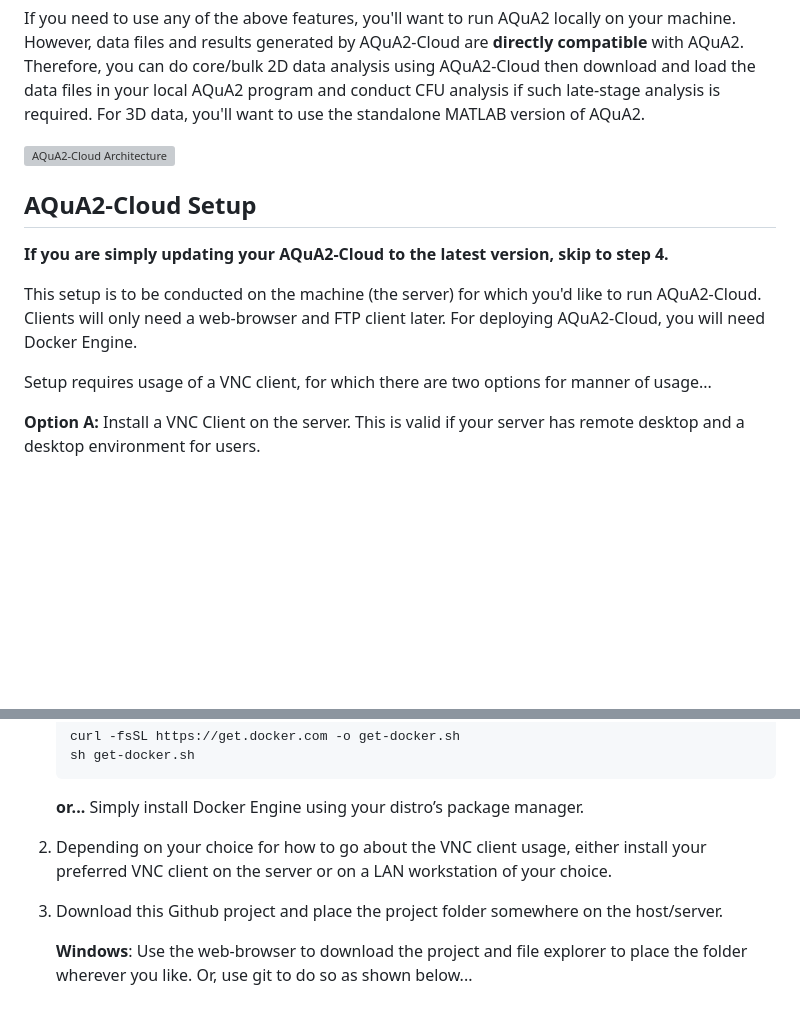
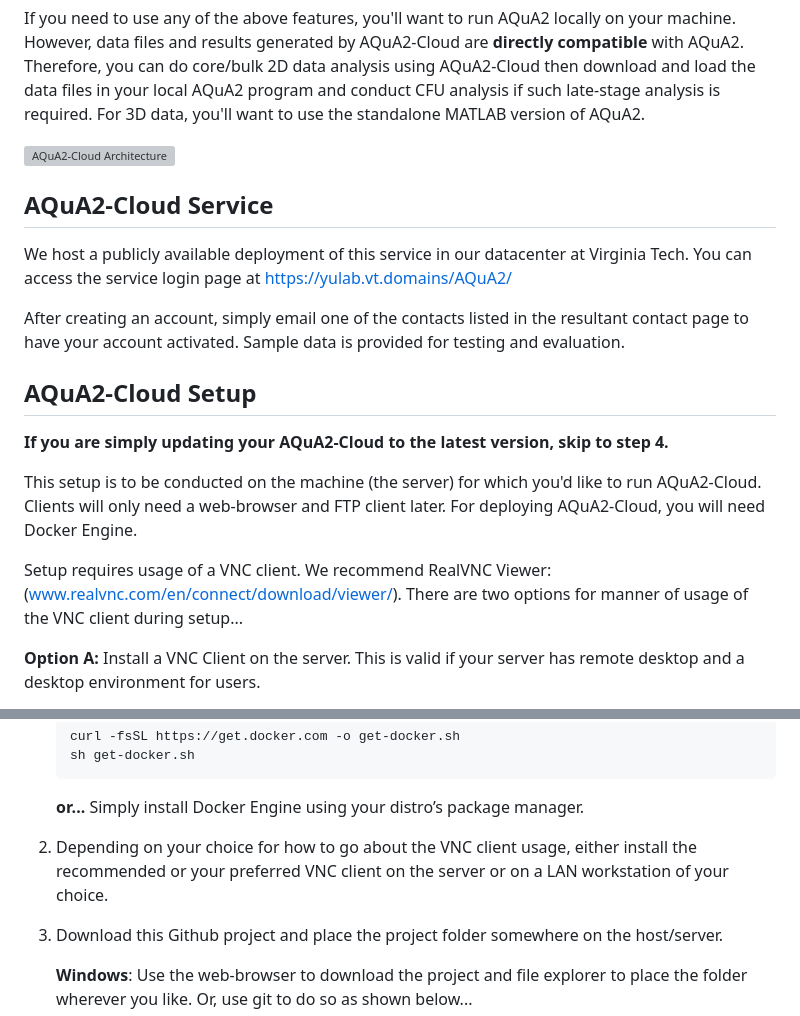
Before and after one commit to yu-lab-vt/AQuA2-Cloud, a Markdown page: readme.md, 2 parts joined by grey strips. Drawn GitHub-style; blank space fills up the shorter version; grey boxes are pictures that could not be loaded.

```diff
--- a/readme.md
+++ b/readme.md
@@ -11,12 +11,18 @@ If you need to use any of the above features, you'll want to run AQuA2 locally o
 
 ![AQuA2-Cloud Architecture](system_arch.jpg)
 
+## AQuA2-Cloud Service
+
+We host a publicly available deployment of this service in our datacenter at Virginia Tech. You can access the service login page at https://yulab.vt.domains/AQuA2/
+
+After creating an account, simply email one of the contacts listed in the resultant contact page to have your account activated. Sample data is provided for testing and evaluation.
+
 ## AQuA2-Cloud Setup
 **If you are simply updating your AQuA2-Cloud to the latest version, skip to step 4.**
 
 This setup is to be conducted on the machine (the server) for which you'd like to run AQuA2-Cloud. Clients will only need a web-browser and FTP client later. For deploying AQuA2-Cloud, you will need Docker Engine.
 
-Setup requires usage of a VNC client, for which there are two options for manner of usage...
+Setup requires usage of a VNC client. We recommend RealVNC Viewer: ([www.realvnc.com/en/connect/download/viewer/](www.realvnc.com/en/connect/download/viewer/)). There are two options for manner of usage of the VNC client during setup...
 
 **Option A:** Install a VNC Client on the server. This is valid if your server has remote desktop and a desktop environment for users.
 
@@ -35,7 +41,7 @@ Setup requires usage of a VNC client, for which there are two options for manner
 
       **or...** Simply install Docker Engine using your distro’s package manager.
 
-2. Depending on your choice for how to go about the VNC client usage, either install your preferred VNC client on the server or on a LAN workstation of your choice.
+2. Depending on your choice for how to go about the VNC client usage, either install the recommended or your preferred VNC client on the server or on a LAN workstation of your choice.
 
 3. Download this Github project and place the project folder somewhere on the host/server.
 
```
